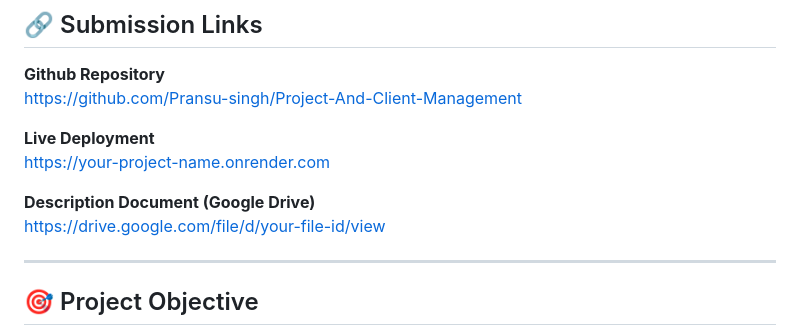
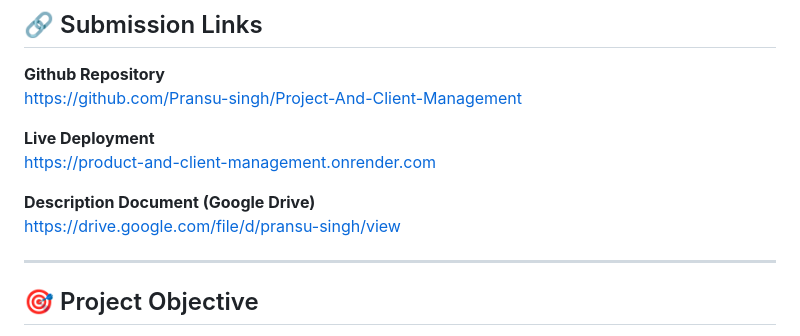
Before and after one commit to Pransu-singh/Project-And-Client-Management, a Markdown page: README.md, the part around the change. GitHub-like rendering.

```diff
--- a/README.md
+++ b/README.md
@@ -14,10 +14,10 @@ The application has been developed strictly according to the assignment requirem
 [https://github.com/Pransu-singh/Project-And-Client-Management  ](https://github.com/Pransu-singh/Project-And-Client-Management)
 
 **Live Deployment**
-[https://your-project-name.onrender.com ](https://project-and-client-management-2.onrender.com/)
+[https://product-and-client-management.onrender.com ](https://project-and-client-management-2.onrender.com/)
 
 **Description Document (Google Drive)**
-[https://drive.google.com/file/d/your-file-id/view  ](https://drive.google.com/file/d/1sDVqtxhs5aFVr6MxCMnBDKAFUc3PFELd/view?usp=sharing)
+[https://drive.google.com/file/d/pransu-singh/view  ](https://drive.google.com/file/d/1sDVqtxhs5aFVr6MxCMnBDKAFUc3PFELd/view?usp=sharing)
 
 ---
 
```
